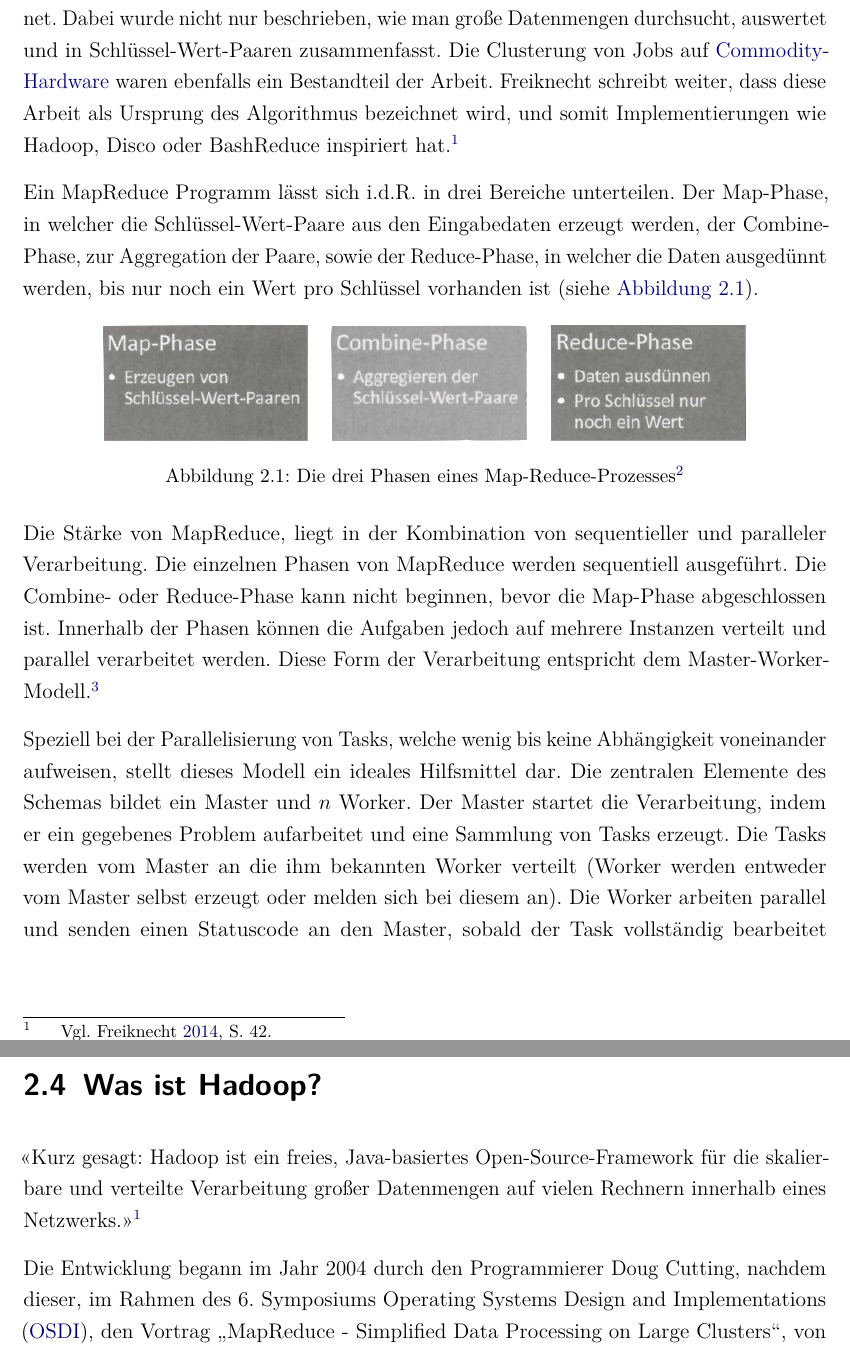
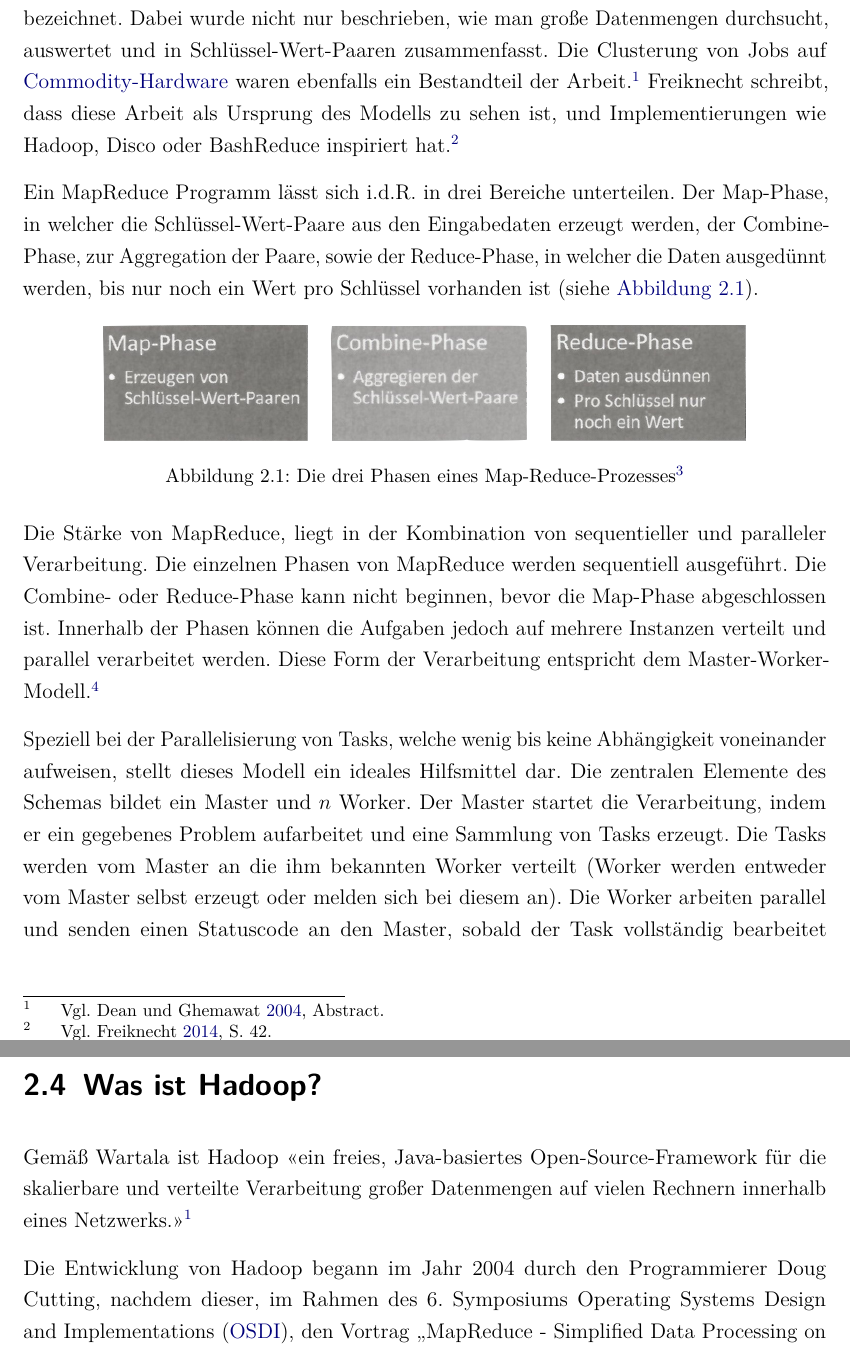
Before and after one commit to PowderFan87/Bachelorarbeit, a LaTeX thesis (dokumentation.tex, which reads content/Grundlagen.tex): two parts of pages 17 and 22 of 86, joined at a grey line, cut so that both start at the same text. Compiled offline with pdfLaTeX.

Commit message:
- Korrekturen

```diff
--- a/content/Grundlagen.tex
+++ b/content/Grundlagen.tex
@@ -70,7 +70,7 @@ Wie gezeigt wurde, gibt es keinen einheitlichen Standard für die Notation inner
 %Was sind Logfiles im allgemeinen? Was ist die Funktion eines Logfiles? Gibt es Standards? Wenn ja welche und wie sehen die aus? Werden die Standards im weiteren Verlauf der Arbeit noch einmal relevant sein (Ja/Nein begründen und erläutern)?
 
 \section{Einführung in MapReduce}\label{sec:EinführungInMapReduce}
-Die Google Mitarbeiter Jeffrey Dean und Sanjar Ghemawat veröffentlichten 2004 eine Arbeit, in welcher sie einen neuen Ansatz zur Verarbeitung von großen, unstrukturierten Daten beschrieben. Das in der Arbeit beschriebene Modell wurde als \textit{Map-Reduce} bezeichnet. Dabei wurde nicht nur beschrieben, wie man große Datenmengen durchsucht, auswertet und in Schlüssel-Wert-Paaren zusammenfasst. Die Clusterung von Jobs auf \gls{Commodity-Hardware} waren ebenfalls ein Bestandteil der Arbeit. Freiknecht schreibt weiter, dass diese Arbeit als Ursprung des Algorithmus bezeichnet wird, und somit Implementierungen wie Hadoop, Disco oder BashReduce inspiriert hat.\footcite[Vgl.][S. 42]{Freiknecht.2014}
+Die Google Mitarbeiter Jeffrey Dean und Sanjar Ghemawat veröffentlichten 2004 eine Arbeit, in welcher sie einen neuen Ansatz zur Verarbeitung von großen, unstrukturierten Daten beschrieben. Das in der Arbeit beschriebene Modell wurde als \textit{Map-Reduce} bezeichnet. Dabei wurde nicht nur beschrieben, wie man große Datenmengen durchsucht, auswertet und in Schlüssel-Wert-Paaren zusammenfasst. Die Clusterung von Jobs auf \gls{Commodity-Hardware} waren ebenfalls ein Bestandteil der Arbeit.\footcite[Vgl.][Abstract]{Dean.2004} Freiknecht schreibt, dass diese Arbeit als Ursprung des Modells zu sehen ist, und Implementierungen wie Hadoop, Disco oder BashReduce inspiriert hat.\footcite[Vgl.][S. 42]{Freiknecht.2014}
 
 Ein MapReduce Programm lässt sich i.d.R. in drei Bereiche unterteilen. Der Map-Phase, in welcher die Schlüssel-Wert-Paare aus den Eingabedaten erzeugt werden, der Combine-Phase, zur Aggregation der Paare, sowie der Reduce-Phase, in welcher die Daten ausgedünnt werden, bis nur noch ein Wert pro Schlüssel vorhanden ist (siehe \autoref{fig:DreiPhasenMapReduce}).
 
@@ -172,9 +172,9 @@ Für die Anwendung von MapReduce auf komplexere bzw. größere Daten reicht dies
 
 %TODO: Einleitung ändern. Nicht direkt mit Zitat beginnen. Eher etwas in die richtung "Wartala sagt..." oder so
 \section{Was ist Hadoop?}\label{sec:WasIstHadoop}
-\flqq Kurz gesagt: Hadoop ist ein freies, Java-basiertes Open-Source-Framework für die skalierbare und verteilte Verarbeitung großer Datenmengen auf vielen Rechnern innerhalb eines Netzwerks.\frqq\footcite[S. 21]{Wartala.2012}
+Gemäß Wartala ist Hadoop \flqq ein freies, Java-basiertes Open-Source-Framework für die skalierbare und verteilte Verarbeitung großer Datenmengen auf vielen Rechnern innerhalb eines Netzwerks.\frqq\footcite[S. 21]{Wartala.2012}
 
-Die Entwicklung begann im Jahr 2004 durch den Programmierer Doug Cutting, nachdem dieser, im Rahmen des 6. Symposiums \ac{OSDI}, den Vortrag "`MapReduce - Simplified Data Processing on Large Clusters"', von den Google Mitarbeitern Jeffrey Dean und Sanjay Ghemawat, gehört hatte.
+Die Entwicklung von Hadoop begann im Jahr 2004 durch den Programmierer Doug Cutting, nachdem dieser, im Rahmen des 6. Symposiums \ac{OSDI}, den Vortrag "`MapReduce - Simplified Data Processing on Large Clusters"', von den Google Mitarbeitern Jeffrey Dean und Sanjay Ghemawat, gehört hatte.
 
 Zu diesem Zeitpunkt arbeitete Cutting an seinem Suchmaschinenprojekt mit dem Namen "`Nutch"', welches bereits 2002 ins leben gerufen wurde. Sein Ziel war eine leistungsfähige und konkurrenzfähige Softwarearchitektur, die es mit kommerziellen Suchmaschinen aufnehmen konnte. Bis 2004 konnte Nutch bereits 100 Mio. Webseiten mit nur vier Rechnerknoten indexieren.
 
```
Also changed, not shown: 3 other files.
